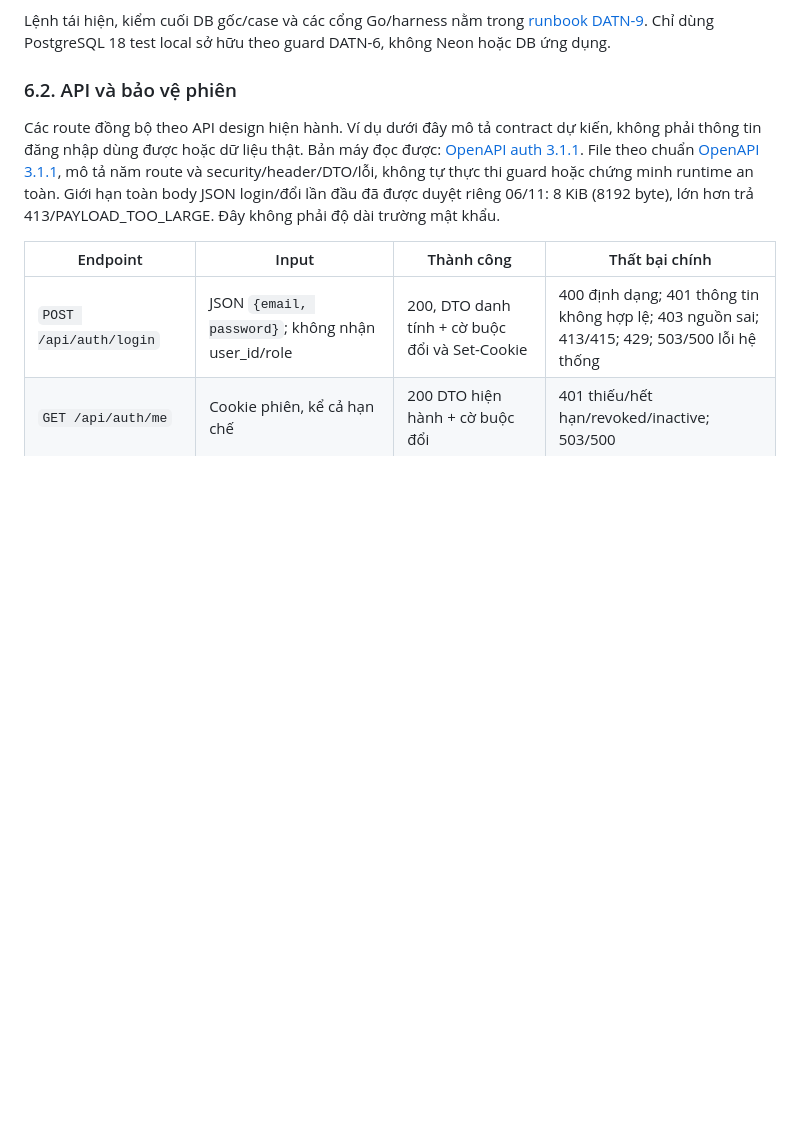
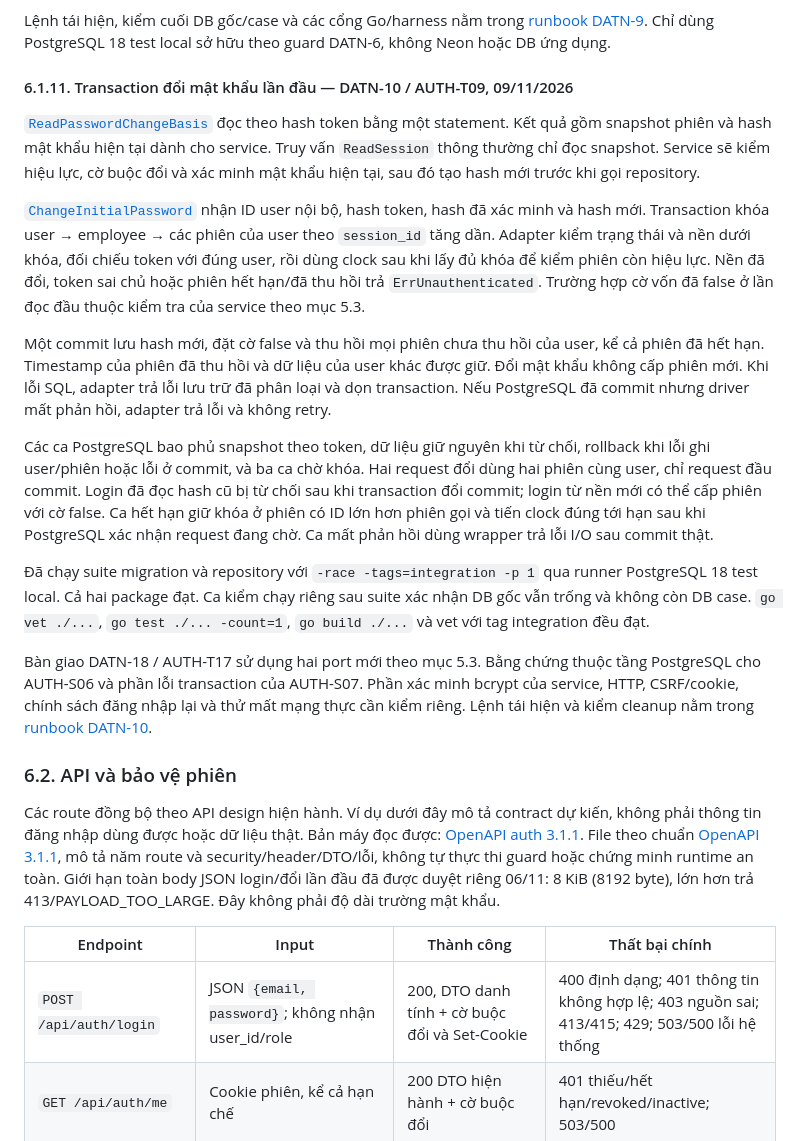
Before and after one commit to mingquanjp/prj-manage-system, a Markdown page: docs/proposals/backend-auth-session.md, the part around the change. Rendered like a GitHub page; blank space fills up the shorter version.

```diff
--- a/docs/proposals/backend-auth-session.md
+++ b/docs/proposals/backend-auth-session.md
@@ -534,6 +534,20 @@ Ca unique hash gây lỗi insert sau khi thu hồi phiên cũ kiểm rollback c
 DATN-10 / AUTH-T09 và DATN-18 / AUTH-T17 tái sử dụng thứ tự khóa, clock, phân loại lỗi và [fixture/connection test đã xác minh](../../internal/testutil/authdb/database.go). DATN-10 bổ sung transaction đổi lần đầu theo mục 5.3, giữ bcrypt ngoài khóa và khóa các session theo ID. DATN-18 kiểm tích hợp các port với service/HTTP. Bằng chứng DATN-9 chỉ là phần adapter/PostgreSQL của AUTH-S02/AUTH-S07. Cookie, CSRF, limiter, phản hồi HTTP và API khóa/reset chưa được kiểm chứng ở đợt này. Schema và migration giữ nguyên.
 
 Lệnh tái hiện, kiểm cuối DB gốc/case và các cổng Go/harness nằm trong [runbook DATN-9](../../scripts/authdb/README.md#transaction-auth-integration--datn-9--auth-t08). Chỉ dùng PostgreSQL 18 test local sở hữu theo guard DATN-6, không Neon hoặc DB ứng dụng.
+
+#### 6.1.11. Transaction đổi mật khẩu lần đầu — DATN-10 / AUTH-T09, 09/11/2026
+
+[`ReadPasswordChangeBasis`](../../internal/repository/postgres/auth_identity.go) đọc theo hash token bằng một statement. Kết quả gồm snapshot phiên và hash mật khẩu hiện tại dành cho service. Truy vấn `ReadSession` thông thường chỉ đọc snapshot. Service sẽ kiểm hiệu lực, cờ buộc đổi và xác minh mật khẩu hiện tại, sau đó tạo hash mới trước khi gọi repository.
+
+[`ChangeInitialPassword`](../../internal/repository/postgres/auth_password_change.go) nhận ID user nội bộ, hash token, hash đã xác minh và hash mới. Transaction khóa user → employee → các phiên của user theo `session_id` tăng dần. Adapter kiểm trạng thái và nền dưới khóa, đối chiếu token với đúng user, rồi dùng clock sau khi lấy đủ khóa để kiểm phiên còn hiệu lực. Nền đã đổi, token sai chủ hoặc phiên hết hạn/đã thu hồi trả `ErrUnauthenticated`. Trường hợp cờ vốn đã false ở lần đọc đầu thuộc kiểm tra của service theo mục 5.3.
+
+Một commit lưu hash mới, đặt cờ false và thu hồi mọi phiên chưa thu hồi của user, kể cả phiên đã hết hạn. Timestamp của phiên đã thu hồi và dữ liệu của user khác được giữ. Đổi mật khẩu không cấp phiên mới. Khi lỗi SQL, adapter trả lỗi lưu trữ đã phân loại và dọn transaction. Nếu PostgreSQL đã commit nhưng driver mất phản hồi, adapter trả lỗi và không retry.
+
+Các ca PostgreSQL bao phủ snapshot theo token, dữ liệu giữ nguyên khi từ chối, rollback khi lỗi ghi user/phiên hoặc lỗi ở commit, và ba ca chờ khóa. Hai request đổi dùng hai phiên cùng user, chỉ request đầu commit. Login đã đọc hash cũ bị từ chối sau khi transaction đổi commit; login từ nền mới có thể cấp phiên với cờ false. Ca hết hạn giữ khóa ở phiên có ID lớn hơn phiên gọi và tiến clock đúng tới hạn sau khi PostgreSQL xác nhận request đang chờ. Ca mất phản hồi dùng wrapper trả lỗi I/O sau commit thật.
+
+Đã chạy suite migration và repository với `-race -tags=integration -p 1` qua runner PostgreSQL 18 test local. Cả hai package đạt. Ca kiểm chạy riêng sau suite xác nhận DB gốc vẫn trống và không còn DB case. `go vet ./...`, `go test ./... -count=1`, `go build ./...` và vet với tag integration đều đạt.
+
+Bàn giao DATN-18 / AUTH-T17 sử dụng hai port mới theo mục 5.3. Bằng chứng thuộc tầng PostgreSQL cho AUTH-S06 và phần lỗi transaction của AUTH-S07. Phần xác minh bcrypt của service, HTTP, CSRF/cookie, chính sách đăng nhập lại và thử mất mạng thực cần kiểm riêng. Lệnh tái hiện và kiểm cleanup nằm trong [runbook DATN-10](../../scripts/authdb/README.md#đổi-mật-khẩu-lần-đầu-integration--datn-10--auth-t09).
 
 ### 6.2. API và bảo vệ phiên
 
```
Also changed, not shown: docs/README.md (+2 -0 lines), scripts/authdb/README.md (+10 -0 lines).
